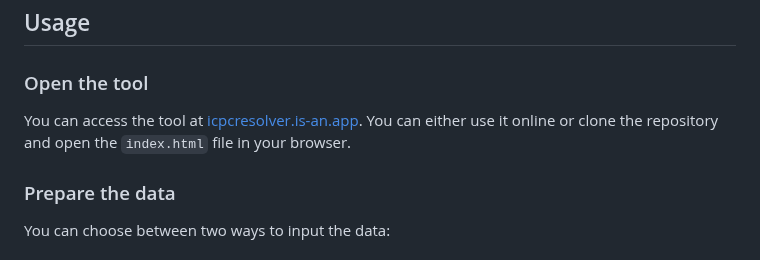
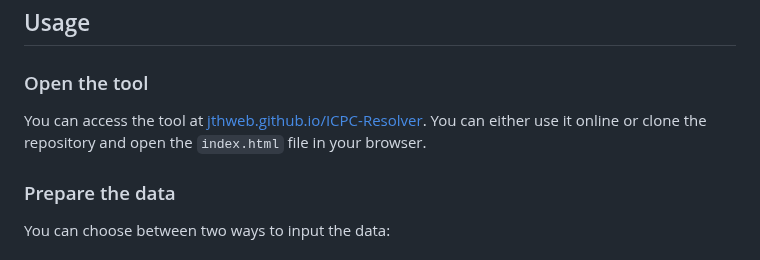
Before and after one commit to jthweb/ICPC-Resolver, a Markdown page: README.md, the part around the change. Rendered like a GitHub page.

Commit message:
README
Co-Authored-By: JThweb <jthweb@duck.com>

```diff
--- a/README.md
+++ b/README.md
@@ -8,7 +8,7 @@ The ICPC Resolver is a tool designed to simulate the frozen period of an ICPC-st
 
 ### Open the tool
 
-You can access the tool at [icpcresolver.is-an.app](https://icpcresolver.is-an.app). You can either use it online or clone the repository and open the `index.html` file in your browser.
+You can access the tool at [jthweb.github.io/ICPC-Resolver](https://jthweb.github.io/ICPC-Resolver/). You can either use it online or clone the repository and open the `index.html` file in your browser.
 
 ### Prepare the data
 
```
